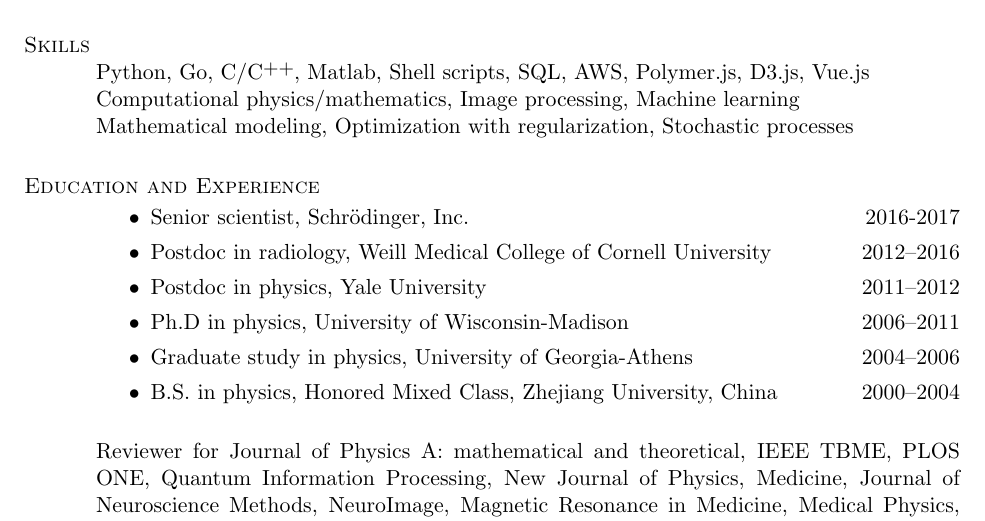
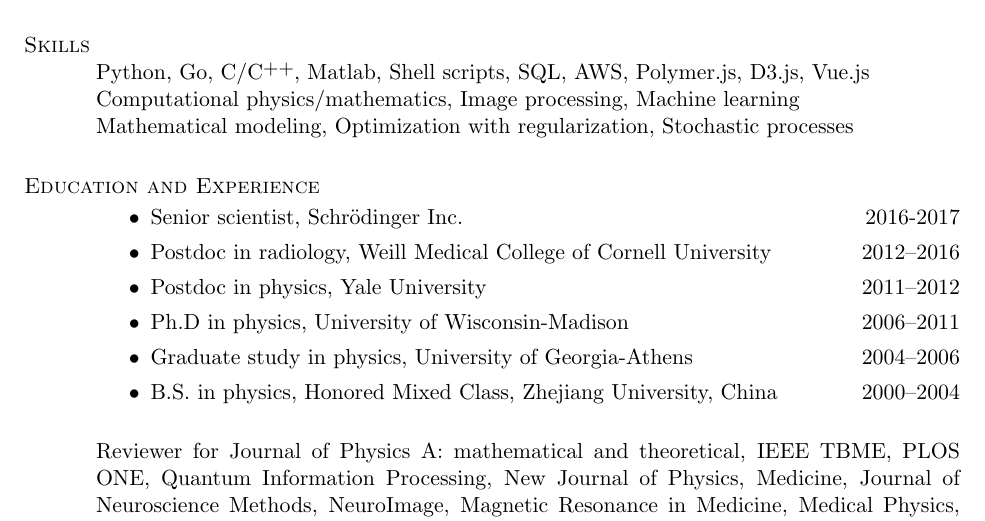
Before and after one commit to nosarthur/CV_resume, a LaTeX CV (DongZHOU_CV.tex): part of page 1 of 4, cut so that both start at the same text. Compiled offline with pdfLaTeX.

Commit message:
update Jul.22

```diff
--- a/DongZHOU_CV.tex
+++ b/DongZHOU_CV.tex
@@ -106,7 +106,7 @@
 \section{\sc Education and Experience}
 
 \begin{itemize}
-\item Senior scientist, Schr\"odinger, Inc. \hfill 2016-2017
+\item Senior scientist, Schr\"odinger Inc. \hfill 2016-2017
 \item Postdoc in radiology, Weill Medical College of Cornell University \hfill 2012--2016
 \item Postdoc in physics, Yale University \hfill 2011--2012
 \item {Ph.D in physics, University of Wisconsin-Madison}
```
Also changed, not shown: DongZHOU_resume.tex (+1 -1 lines), DongZHOU_CV.pdf, DongZHOU_resume.pdf.
